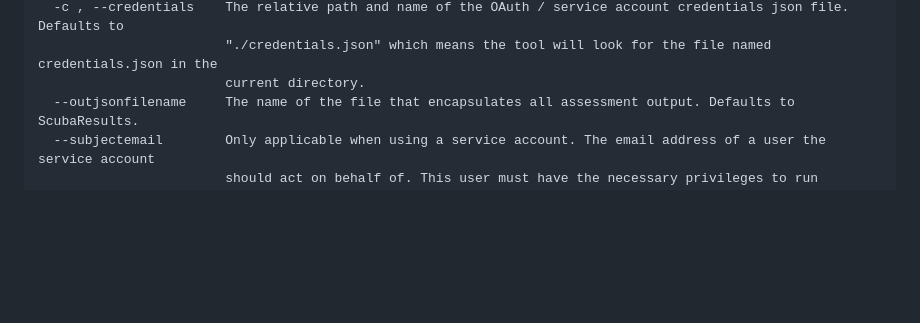
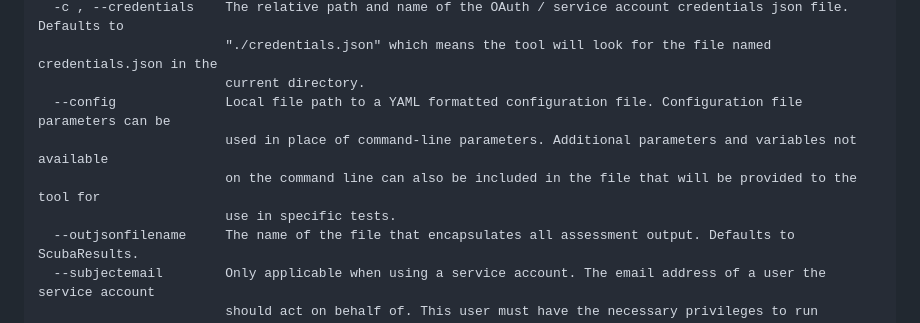
Before and after one commit to cisagov/ScubaGoggles, a Markdown page: docs/usage/Parameters.md, the part around the change. GitHub-like rendering; blank space fills up the shorter version.

Commit message:
Update Parameters.md with config file parameter

```diff
--- a/docs/usage/Parameters.md
+++ b/docs/usage/Parameters.md
@@ -19,6 +19,10 @@ optional arguments:
   -c , --credentials    The relative path and name of the OAuth / service account credentials json file. Defaults to
                         "./credentials.json" which means the tool will look for the file named credentials.json in the
                         current directory.
+  --config              Local file path to a YAML formatted configuration file. Configuration file parameters can be
+                        used in place of command-line parameters. Additional parameters and variables not available
+                        on the command line can also be included in the file that will be provided to the tool for
+                        use in specific tests.
   --outjsonfilename     The name of the file that encapsulates all assessment output. Defaults to ScubaResults.
   --subjectemail        Only applicable when using a service account. The email address of a user the service account
                         should act on behalf of. This user must have the necessary privileges to run scubagoggles.
```
